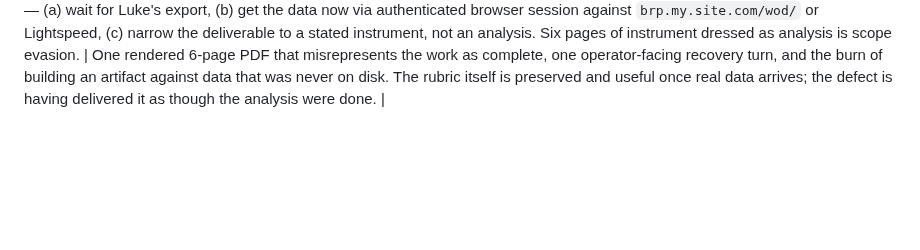
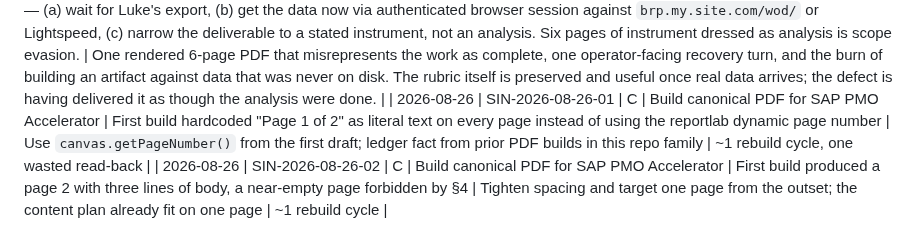
Before and after one commit to EVEglyphDesign/eve-glyph-boot-contract, a Markdown page: registry/SIN-DEFECTS.md, the part around the change. Rendered like a GitHub page; blank space fills up the shorter version.

Commit message:
SIN: log PDF pagination and near-empty-page defects from SAP PMO Accelerator build

```diff
--- a/registry/SIN-DEFECTS.md
+++ b/registry/SIN-DEFECTS.md
@@ -803,3 +803,5 @@ for tamper-verification.
 | 2026-08-25 | R-2026-08-25-01 | R | Land the WarrantyGENE WO-Uplift PDF in the project file repo and share it. | Fired `pplx project files submit` once. It returned quiet JSON; I misread it as failure. Then spent nine tool calls arguing with git — `git add`, `git rm --cached`, `sed` on `.git/info/exclude`, re-adding, re-submitting — chasing a problem that no longer existed. The second command I should have run was `git log --oneline -5`. It was the eleventh. The very first submit had already succeeded: commit `d1decf6` at 16:48:06 UTC landed the PDF cleanly. Every subsequent action was noise on top of a completed submission. | Rung 4 (the record of truth): read the log and the branch head immediately after any write that persists to the remote. If HEAD moved to include the file, the write succeeded regardless of what the CLI's stdout looked like. One `git log` costs milliseconds; nine rung-6 recovery calls burned the session. | Nine spurious tool calls, one detour into modifying `.git/info/exclude` that I then had to unwind, and an operator response of *"that was a complete failure"* — because from his side the delivery looked confused and defensive even though the artifact was already in place. |
 | 2026-08-25 | C-2026-08-25-03 | C | Render the Jason Porterfield customer-success PDF for Jeff Eden. | First-pass render placed the corner watermark at `top: 0.4in; right: 0.55in`, where the running header (doc title, top-right) and h2 headings on later pages already sit. On the readback, the phrase "EVEGLYPHDESIGN · PRIVATE" collided with the doc-title running header on every page and with the h2 "Two lanes to notice" on page 3. The boot contract §4 mandate — *"verify... that nothing collides"* — caught it before share, but only just. | Diagonal, low-opacity, center-rotated watermark as a fixed z-index-behind element sized to sit clear of both @page margin boxes and every heading, applied on the first render rather than after readback. The pattern is standard for controlled-copy PDFs; the corner placement was a shortcut that fights the running header by construction. | One extra render pass and one readback cycle. The defect never reached the operator's inbox; the collision was corrected in the same session. Recorded so the corner-watermark shortcut does not repeat. |
 | 2026-08-25 | S-2026-08-25-02 | S | Analyse Torque BRP **upcoming work-order bookings** to determine which ones should be improved with warranty work being offered. | Built a 6-page PDF from the **historical** 205-claim Warranty-on-Demand export (Feb–Apr 2023) — a scoring rubric distilled from the BRP Warranty Guide plus a repeat-consumer watchlist — and shipped it as the deliverable. The rubric and watchlist are correct in isolation; they are not what was asked for. The operator asked for an analysis of upcoming bookings, and there was no upcoming-booking data on hand. The artifact was the scoring instrument for when Luke's export arrives, dressed as the answer to a different question. The operator's response was *"that was a complete failure."* | State the data gap the moment it is visible and ask which of the honest three options the operator wants — (a) wait for Luke's export, (b) get the data now via authenticated browser session against `brp.my.site.com/wod/` or Lightspeed, (c) narrow the deliverable to a stated instrument, not an analysis. Six pages of instrument dressed as analysis is scope evasion. | One rendered 6-page PDF that misrepresents the work as complete, one operator-facing recovery turn, and the burn of building an artifact against data that was never on disk. The rubric itself is preserved and useful once real data arrives; the defect is having delivered it as though the analysis were done. |
+| 2026-08-26 | SIN-2026-08-26-01 | C | Build canonical PDF for SAP PMO Accelerator | First build hardcoded "Page 1 of 2" as literal text on every page instead of using the reportlab dynamic page number | Use `canvas.getPageNumber()` from the first draft; ledger fact from prior PDF builds in this repo family | ~1 rebuild cycle, one wasted read-back |
+| 2026-08-26 | SIN-2026-08-26-02 | C | Build canonical PDF for SAP PMO Accelerator | First build produced a page 2 with three lines of body, a near-empty page forbidden by §4 | Tighten spacing and target one page from the outset; the content plan already fit on one page | ~1 rebuild cycle |
```
